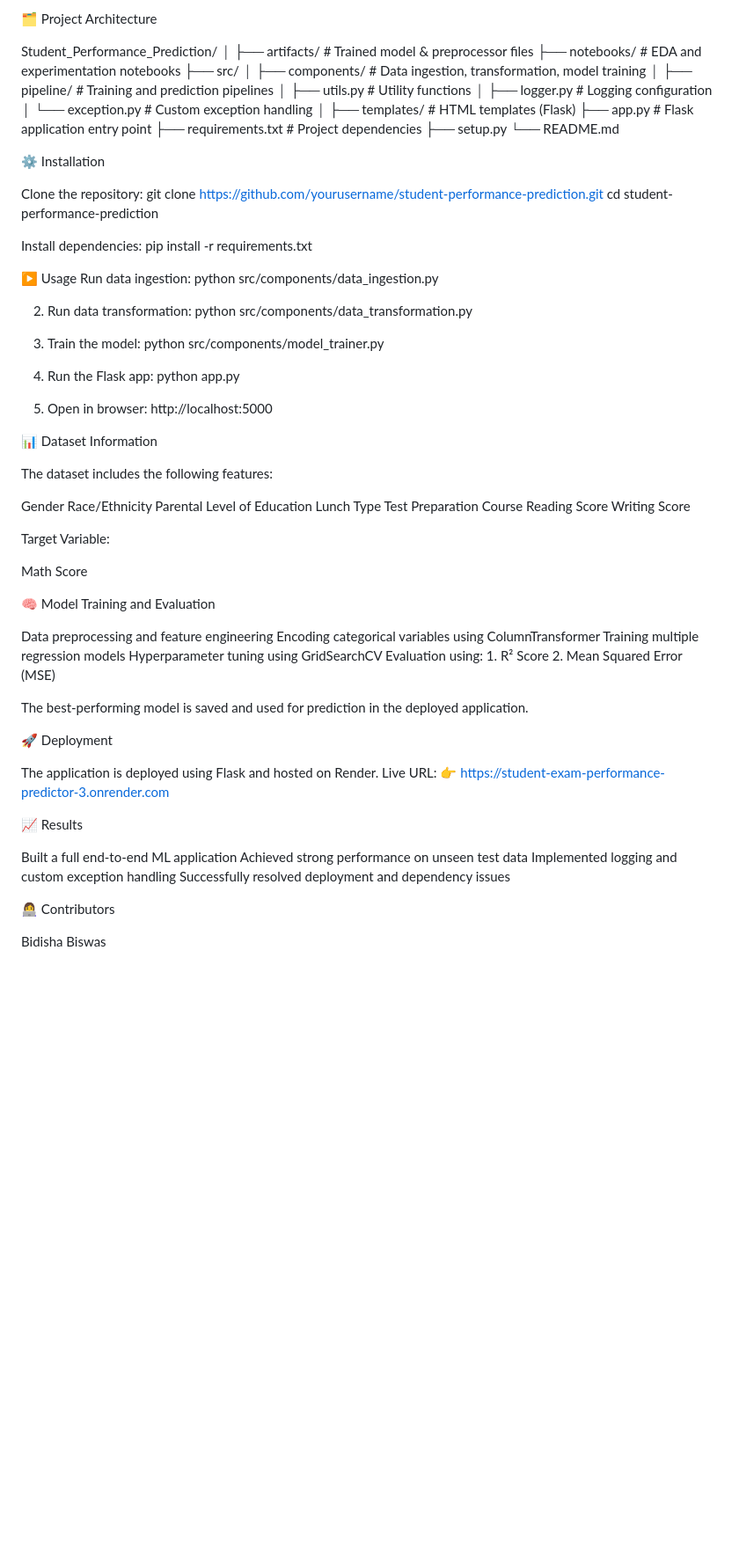
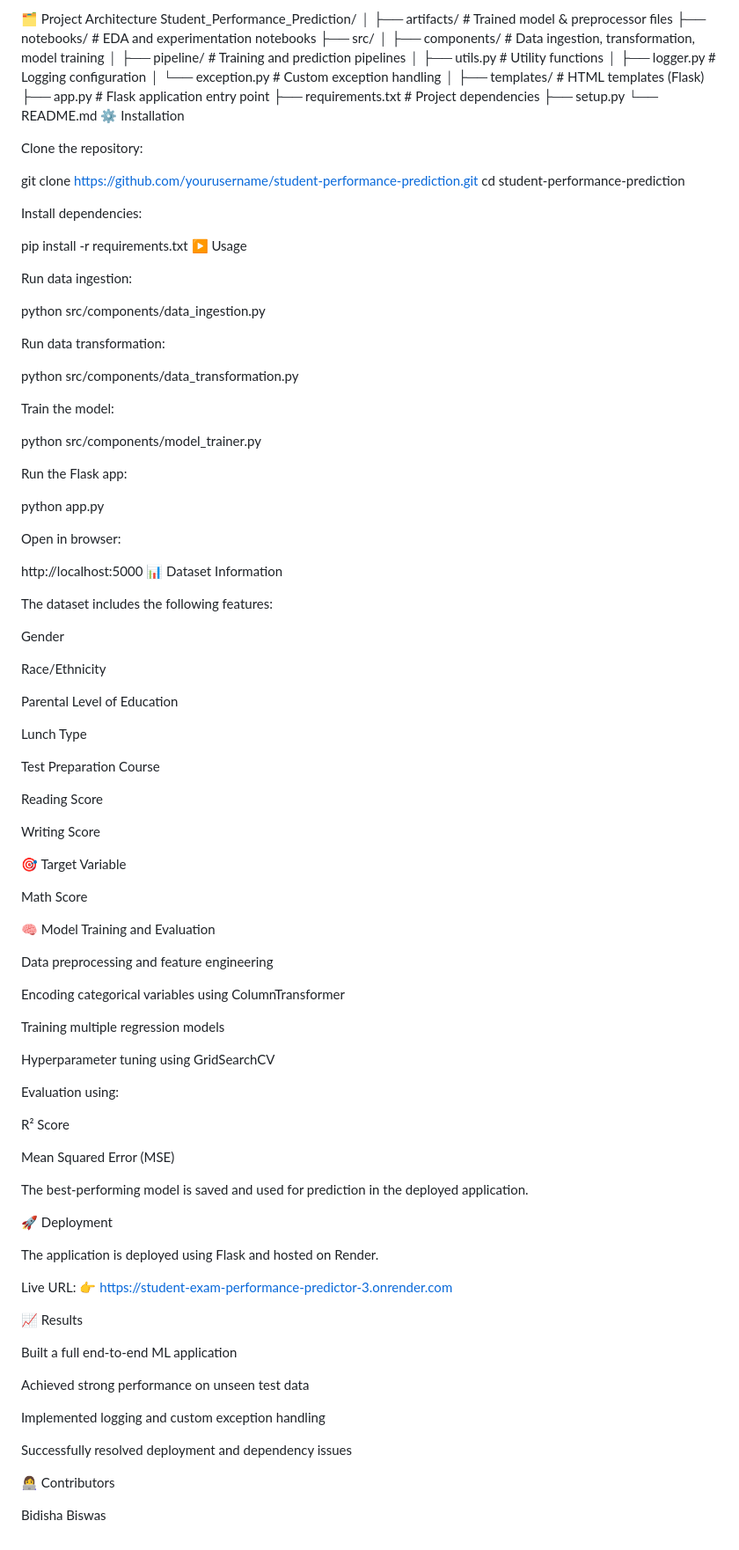
Before and after one commit to Bidisha03Biswas/Student-Exam-Performance-Predictor, a Markdown page: README.md, the part around the change. Shown at 88% size. GitHub-like rendering; blank space fills up the shorter version.

```diff
--- a/README.md
+++ b/README.md
@@ -46,7 +46,6 @@ The final model is exposed via a **Flask web application** and deployed on **Ren
 
 
 🗂️ Project Architecture
-
 Student_Performance_Prediction/
 │
 ├── artifacts/                  # Trained model & preprocessor files
@@ -63,77 +62,92 @@ Student_Performance_Prediction/
 ├── requirements.txt            # Project dependencies
 ├── setup.py
 └── README.md
-
-
 ⚙️ Installation
 
 Clone the repository:
-	git clone https://github.com/yourusername/student-performance-prediction.git
-	cd student-performance-prediction
+
+git clone https://github.com/yourusername/student-performance-prediction.git
+cd student-performance-prediction
 
 Install dependencies:
-	pip install -r requirements.txt
 
+pip install -r requirements.txt
 ▶️ Usage
+
 Run data ingestion:
-	python src/components/data_ingestion.py
 
-2. Run data transformation:
-	python src/components/data_transformation.py
+python src/components/data_ingestion.py
 
-3. Train the model:
-	python src/components/model_trainer.py
+Run data transformation:
 
-4. Run the Flask app:
-	python app.py
+python src/components/data_transformation.py
 
-5. Open in browser:
-	http://localhost:5000
+Train the model:
 
+python src/components/model_trainer.py
 
+Run the Flask app:
 
+python app.py
+
+Open in browser:
+
+http://localhost:5000
 📊 Dataset Information
 
 The dataset includes the following features:
 
 Gender
+
 Race/Ethnicity
+
 Parental Level of Education
+
 Lunch Type
+
 Test Preparation Course
+
 Reading Score
+
 Writing Score
 
-Target Variable:
+🎯 Target Variable
 
 Math Score
-
 
 🧠 Model Training and Evaluation
 
 Data preprocessing and feature engineering
+
 Encoding categorical variables using ColumnTransformer
+
 Training multiple regression models
+
 Hyperparameter tuning using GridSearchCV
+
 Evaluation using:
-	1. R² Score
-	2. Mean Squared Error (MSE)
+
+R² Score
+
+Mean Squared Error (MSE)
 
 The best-performing model is saved and used for prediction in the deployed application.
-
 
 🚀 Deployment
 
 The application is deployed using Flask and hosted on Render.
+
 Live URL:
 👉 https://student-exam-performance-predictor-3.onrender.com
-
 
 📈 Results
 
 Built a full end-to-end ML application
+
 Achieved strong performance on unseen test data
+
 Implemented logging and custom exception handling
+
 Successfully resolved deployment and dependency issues
 
 👩‍💻 Contributors
```
